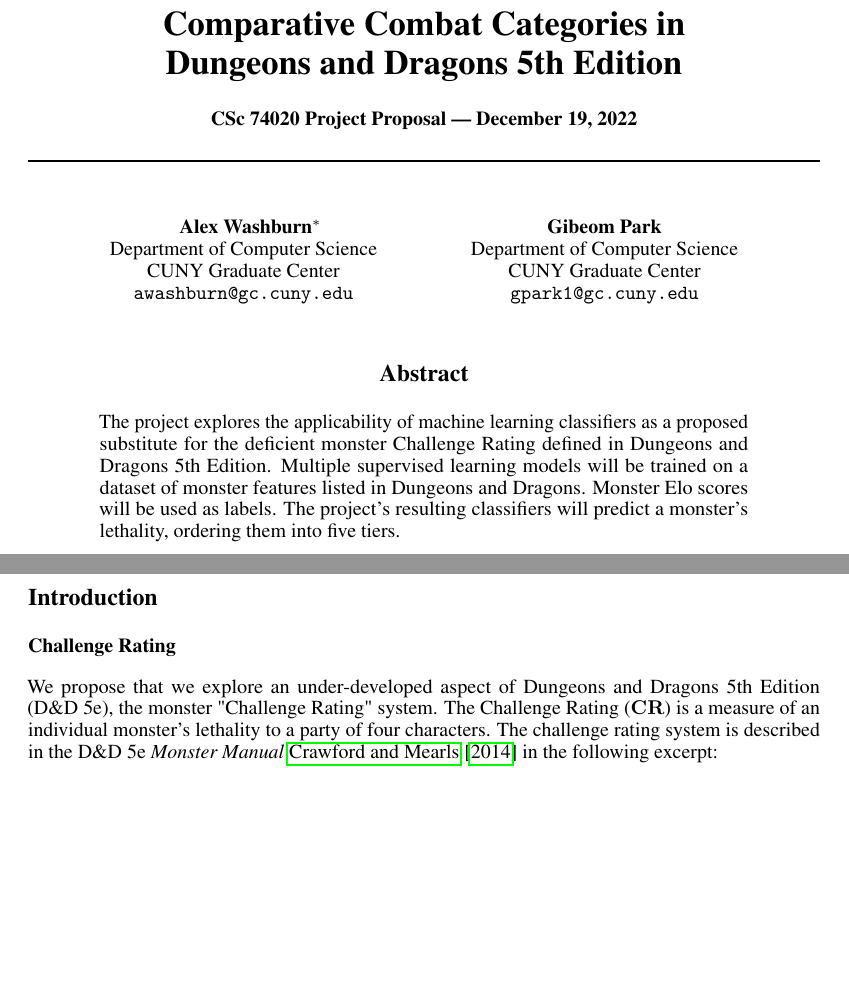
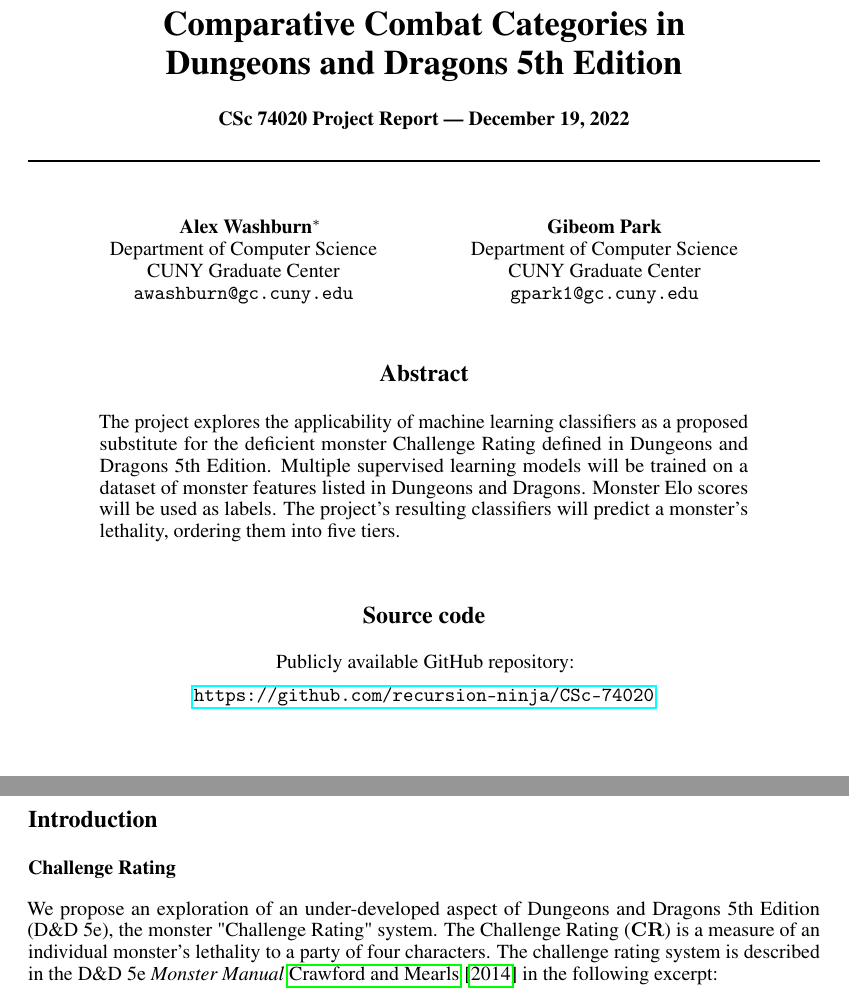
Before and after one commit to recursion-ninja/CSc-74020, a LaTeX paper (tex/report.tex): two parts of pages 1 and 2 of 18, joined at a grey line, cut so that both start at the same text, the shorter picture padded with empty space. Compiled offline with pdfLaTeX.

Commit message:
Cleaning up title page

```diff
--- a/tex/report.tex
+++ b/tex/report.tex
@@ -51,7 +51,7 @@
 \newcommand{\TierTrivial}{\ensuremath{\textsc{``Trivial''}}\xspace}
 \newcommand{\TierCosmic}{\ensuremath{\textsc{``Cosmic''}}\xspace}
 
-\title{Comparative Combat Categories in\\Dungeons and Dragons 5th Edition\\[5mm]\normalsize CSc 74020 Project Proposal --- \today}
+\title{Comparative Combat Categories in\\Dungeons and Dragons 5th Edition\\[5mm]\normalsize CSc 74020 Project Report --- \today}
 
 \author{
   Alex Washburn\thanks{\url{https://recursion.ninja}} \\
@@ -99,14 +99,20 @@
 Multiple supervised learning models will be trained on a dataset of monster features listed in Dungeons and Dragons.
 Monster Elo scores will be used as labels.
 The project's resulting classifiers will predict a monster's lethality, ordering them into five tiers.
+\\[2mm]
 \end{abstract}
+
+\begin{center}
+\textbf{\large Source code}\\[4mm]
+Publicly available GitHub repository:\\[2mm]\href{https://github.com/recursion-ninja/CSc-74020}{\texttt{https://github.com/recursion-ninja/CSc-74020}}
+\end{center}
 
 \section{Introduction}
 
 
 \subsection{Challenge Rating}
 
-We propose that we explore an under-developed aspect of Dungeons and Dragons 5th Edition (\DnD), the monster "Challenge Rating" system.
+We propose an exploration of an under-developed aspect of Dungeons and Dragons 5th Edition (\DnD), the monster "Challenge Rating" system.
 The Challenge Rating (\CR) is a measure of an individual monster’s lethality to a party of four characters.
 The challenge rating system is described in the \DnD \emph{Monster Manual} \cite{DnD5eMonsterManual2014} in the following excerpt:
 
```
